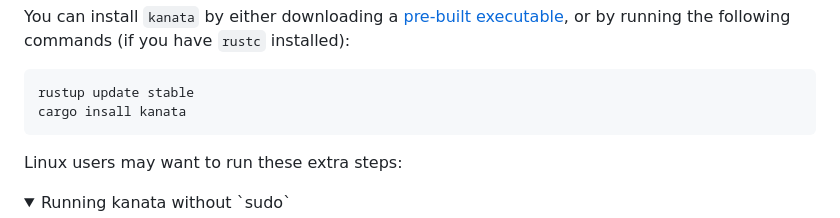
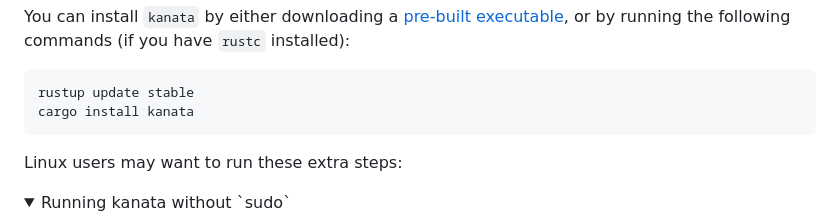
Before and after one commit to OneDeadKey/arsenik, a Markdown page: kanata/README.md, the part around the change. Rendered like a GitHub page; folded sections open.

Commit message:
Typo: minor
insall → install

````diff
--- a/kanata/README.md
+++ b/kanata/README.md
@@ -42,7 +42,7 @@ following commands (if you have `rustc` installed):
 
 ```bash
 rustup update stable
-cargo insall kanata
+cargo install kanata
 ```
 
 Linux users may want to run these extra steps:
````
